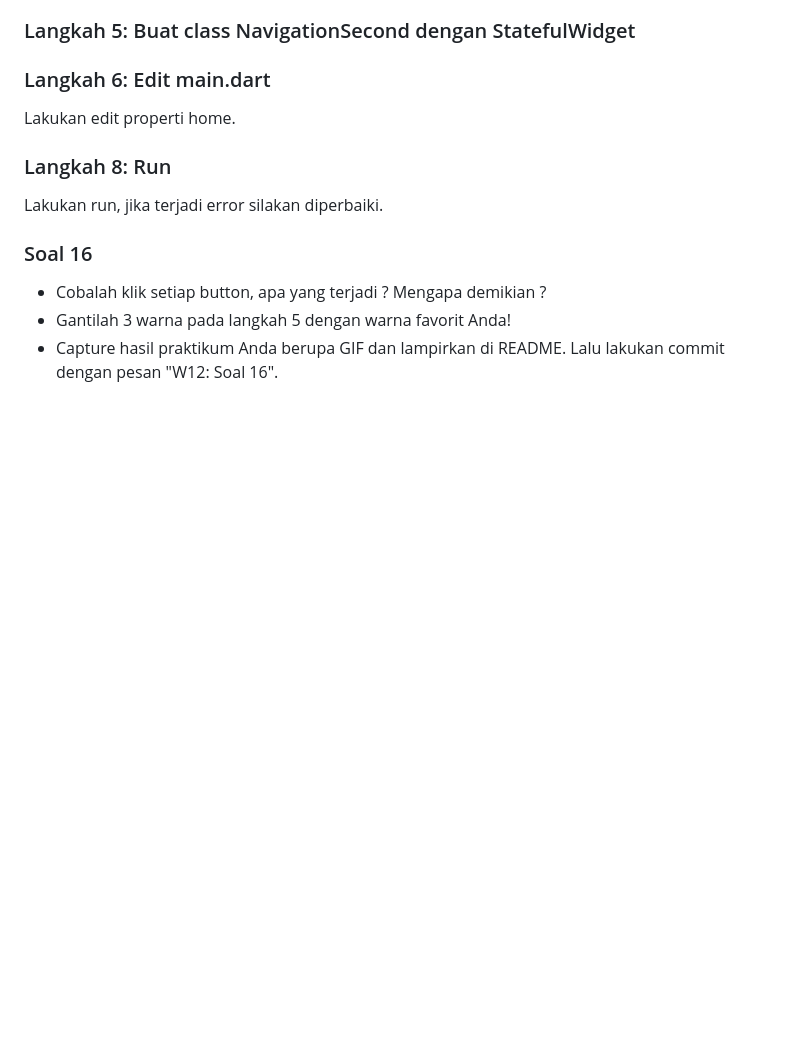
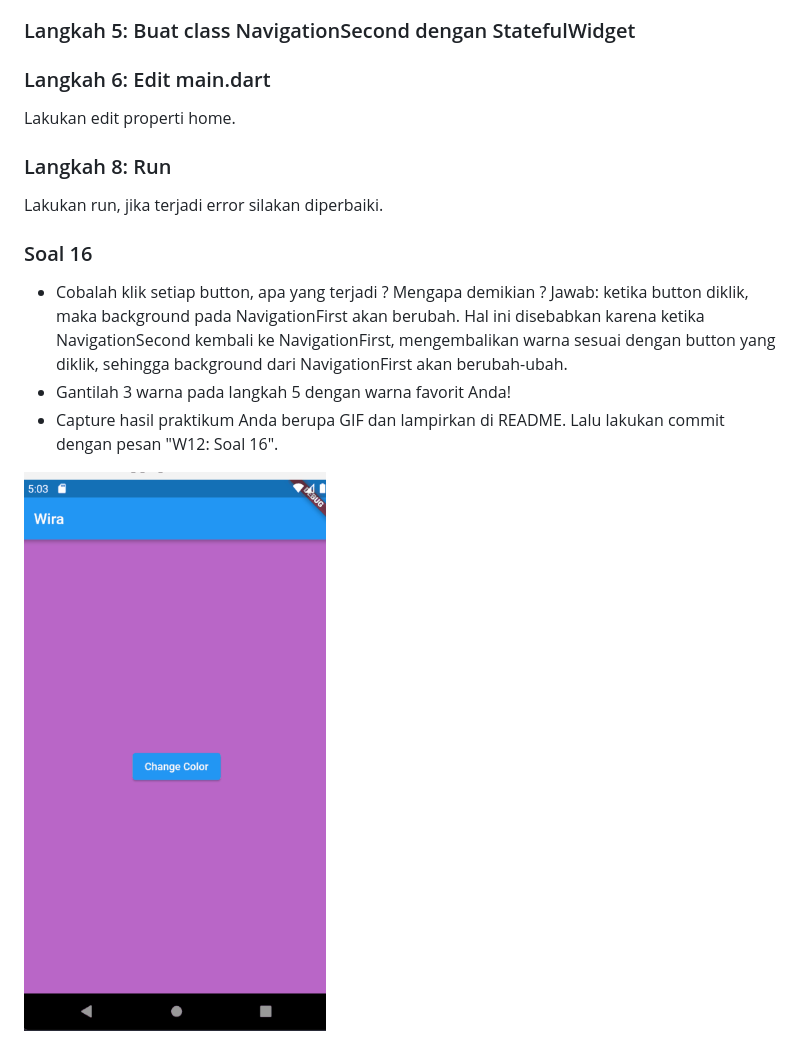
Before and after one commit to wira29/2141720184-mobile-2023, a Markdown page: week-12/README.md, the part around the change. GitHub-like rendering; blank space fills up the shorter version.

Commit message:
W12: Soal 16

```diff
--- a/week-12/README.md
+++ b/week-12/README.md
@@ -300,5 +300,8 @@ Lakukan run, jika terjadi error silakan diperbaiki.
 ### Soal 16
 
 - Cobalah klik setiap button, apa yang terjadi ? Mengapa demikian ?
+  Jawab: ketika button diklik, maka background pada NavigationFirst akan berubah. Hal ini disebabkan karena ketika NavigationSecond kembali ke NavigationFirst, mengembalikan warna sesuai dengan button yang diklik, sehingga background dari NavigationFirst akan berubah-ubah.
 - Gantilah 3 warna pada langkah 5 dengan warna favorit Anda!
 - Capture hasil praktikum Anda berupa GIF dan lampirkan di README. Lalu lakukan commit dengan pesan "W12: Soal 16".
+
+![This is an alt text.](./docs/praktikum8_hasil.gif "gambar")
```
